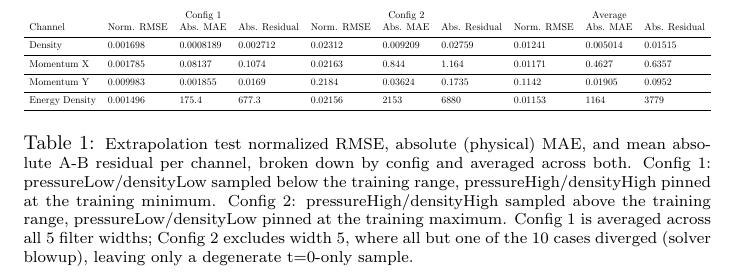
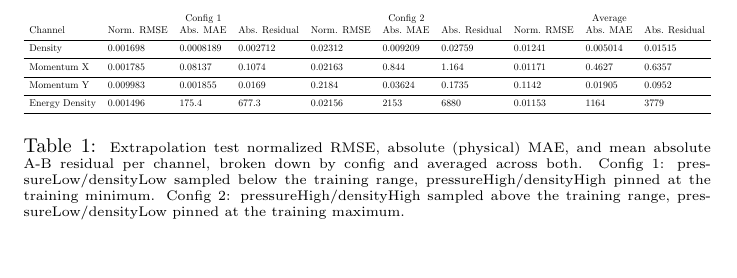
Before and after one commit to cooperwinegar/coupling, a LaTeX document (results/truncated_heldout_results.tex): part of the page, cut so that both start at the same text, the shorter picture padded with empty space. Compiled offline with pdfLaTeX.

Commit message:
Shorten and shrink caption in truncated_heldout_results.tex
Co-Authored-By: Claude Sonnet 5 <noreply@anthropic.com>

```diff
--- a/results/truncated_heldout_results.tex
+++ b/results/truncated_heldout_results.tex
@@ -22,13 +22,11 @@
         \specialrule{0.5pt}{0.3em}{0.3em}
     \end{tabular}%
     }
-    \caption{\footnotesize Extrapolation test normalized RMSE, absolute (physical) MAE, and mean
+    \caption{\scriptsize Extrapolation test normalized RMSE, absolute (physical) MAE, and mean
         absolute A-B residual per channel, broken down by config and averaged across both.
         Config 1: pressureLow/densityLow sampled below the training range, pressureHigh/densityHigh
         pinned at the training minimum. Config 2: pressureHigh/densityHigh sampled above the
-        training range, pressureLow/densityLow pinned at the training maximum. Config 1 is averaged
-        across all 5 filter widths; Config 2 excludes width 5, where all but one of the 10 cases
-        diverged (solver blowup), leaving only a degenerate t=0-only sample.}
+        training range, pressureLow/densityLow pinned at the training maximum.}
     \label{tab:truncated_heldout_results}
 \end{table}
 
```
